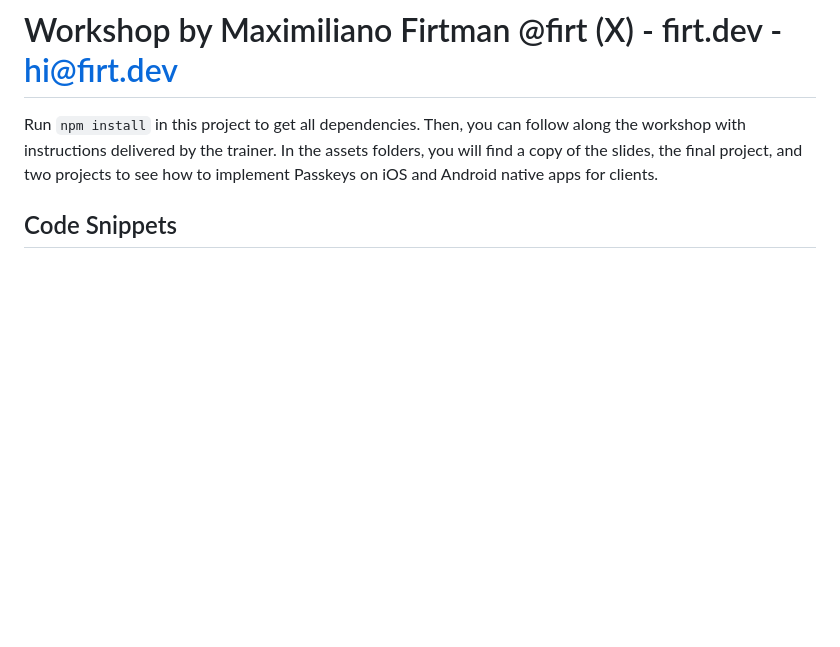
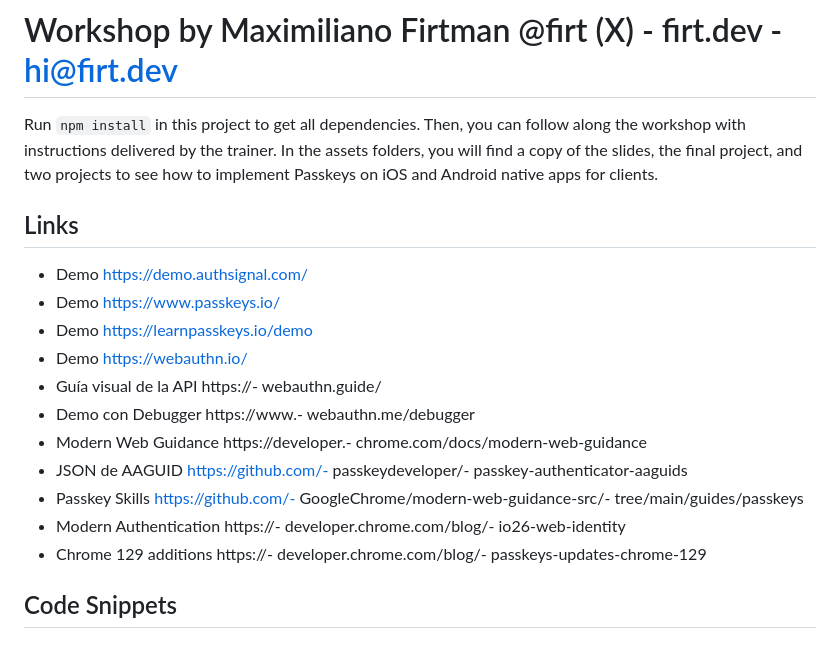
Before and after one commit to firtman/passkeys, a Markdown page: readme.md, the part around the change. Rendered like a GitHub page; blank space fills up the shorter version.

Commit message:
small additions for June 2026 edition

```diff
--- a/readme.md
+++ b/readme.md
@@ -5,6 +5,19 @@ Run `npm install` in this project to get all dependencies.
 Then, you can follow along the workshop with instructions delivered by the trainer.
 In the assets folders, you will find a copy of the slides, the final project, and
 two projects to see how to implement Passkeys on iOS and Android native apps for clients.
+
+## Links
+- Demo https://demo.authsignal.com/
+- Demo https://www.passkeys.io/
+- Demo https://learnpasskeys.io/demo
+- Demo https://webauthn.io/
+- Guía visual de la API https://- webauthn.guide/
+- Demo con Debugger https://www.- webauthn.me/debugger
+- Modern Web Guidance https://developer.- chrome.com/docs/modern-web-guidance
+- JSON de AAGUID https://github.com/- passkeydeveloper/- passkey-authenticator-aaguids
+- Passkey Skills https://github.com/- GoogleChrome/modern-web-guidance-src/- tree/main/guides/passkeys
+- Modern Authentication https://- developer.chrome.com/blog/- io26-web-identity
+- Chrome 129 additions https://- developer.chrome.com/blog/- passkeys-updates-chrome-129
 
 ## Code Snippets
 
```
